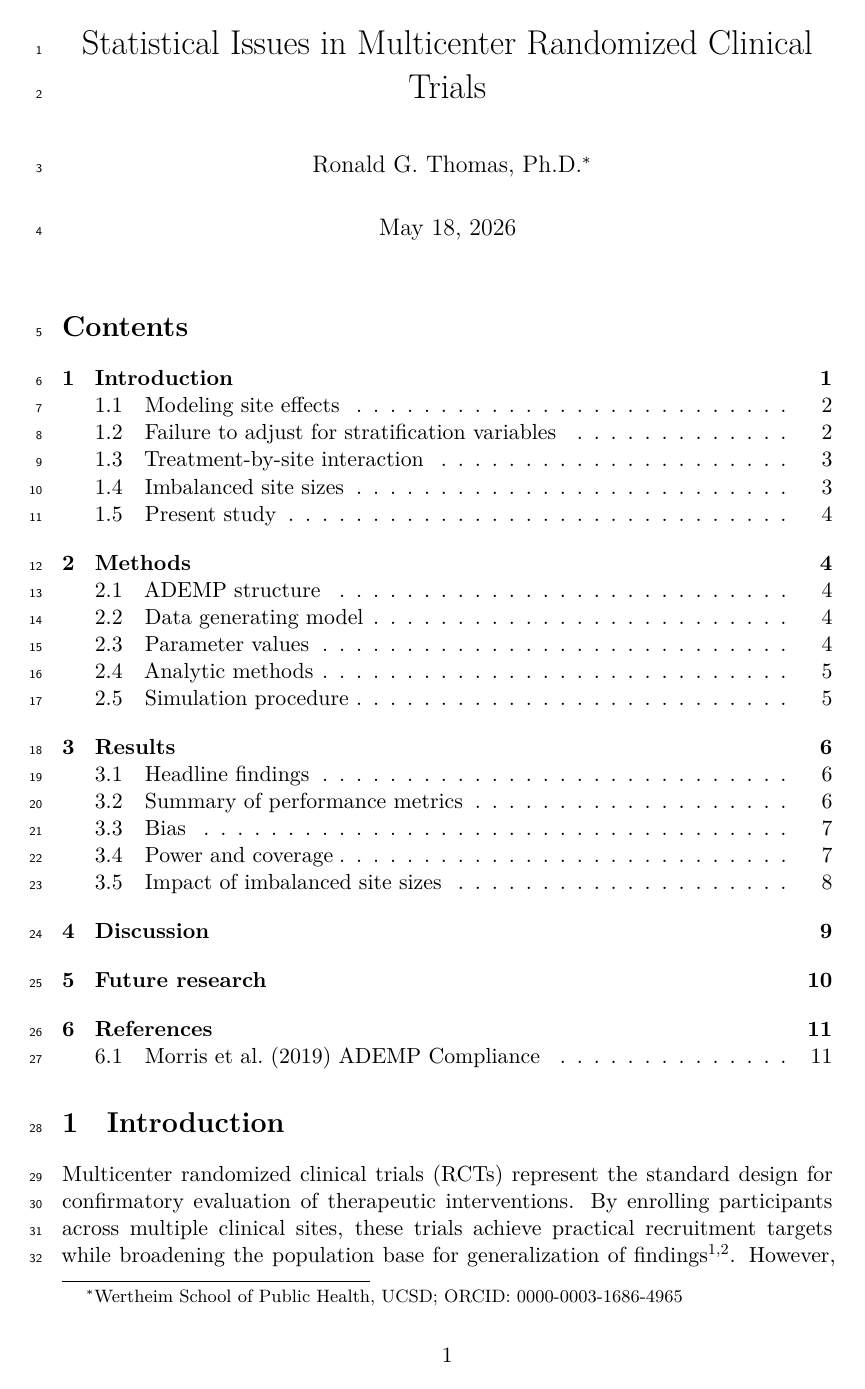
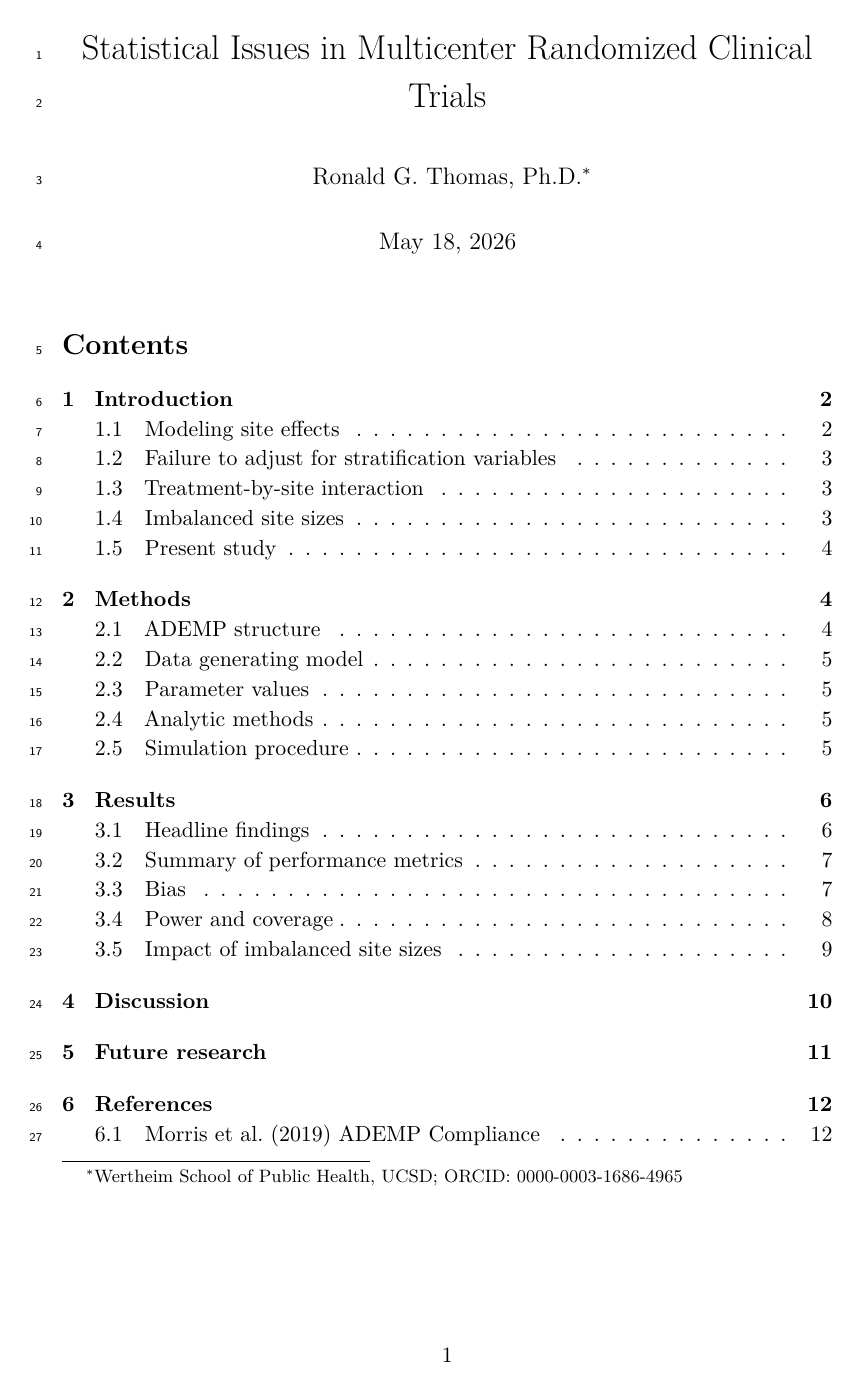
Before and after one commit to rgt47/multicenterrct, an R Markdown document (analysis/report/report.Rmd): page 1 of 13 before the commit and page 1 of 14 after it. Rendered offline with R 4.5, knitr and Pandoc, then LaTeX, with nearby package versions; the code chunks are not run, so their results and figures are left out.

Commit message:
Auto-backup: 2026-05-18 16:14:50

````diff
--- a/analysis/report/report.Rmd
+++ b/analysis/report/report.Rmd
@@ -20,6 +20,8 @@ header-includes:
   - \usepackage{amssymb}
   - \usepackage{lineno}
   - \linenumbers
+  - \usepackage{setspace}
+  - \setstretch{1.1}
 ---
 ```{r include=F, echo=F}
 rm(list = ls())
````
